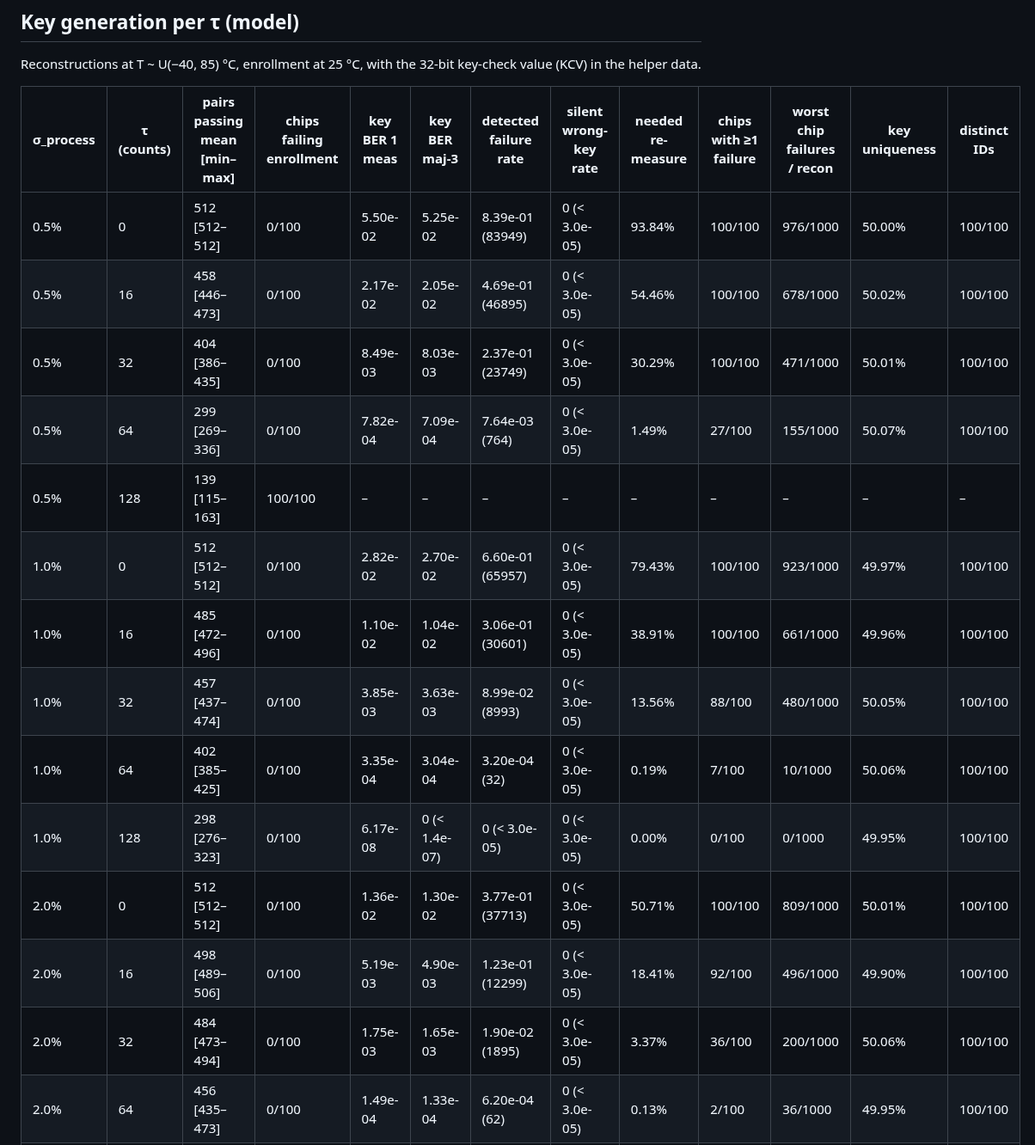
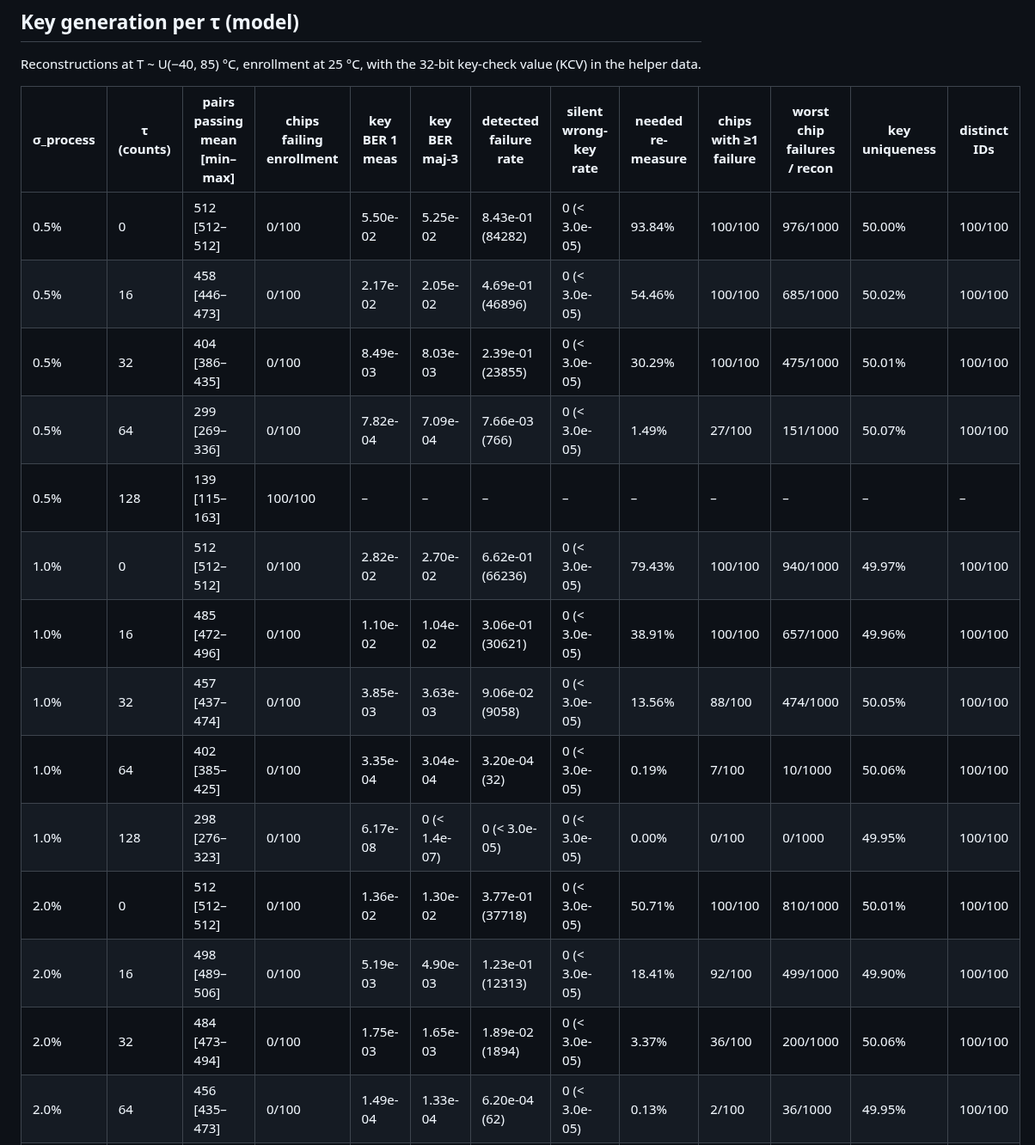
Before and after one commit to hudaubaya/sidik, a Markdown page: docs/puf-model/results.md, the part around one of its changes. Shown at 86% size. Rendered like a GitHub page.

```diff
--- a/docs/puf-model/results.md
+++ b/docs/puf-model/results.md
@@ -19,19 +19,19 @@ Reconstructions at T ~ U(−40, 85) °C, enrollment at 25 °C, with the
 
 | σ_process | τ (counts) | pairs passing mean [min–max] | chips failing enrollment | key BER 1 meas | key BER maj-3 | detected failure rate | silent wrong-key rate | needed re-measure | chips with ≥1 failure | worst chip failures / recon | key uniqueness | distinct IDs |
 |---|---|---|---|---|---|---|---|---|---|---|---|---|
-| 0.5% | 0 | 512 [512–512] | 0/100 | 5.50e-02 | 5.25e-02 | 8.39e-01 (83949) | 0 (< 3.0e-05) | 93.84% | 100/100 | 976/1000 | 50.00% | 100/100 |
-| 0.5% | 16 | 458 [446–473] | 0/100 | 2.17e-02 | 2.05e-02 | 4.69e-01 (46895) | 0 (< 3.0e-05) | 54.46% | 100/100 | 678/1000 | 50.02% | 100/100 |
-| 0.5% | 32 | 404 [386–435] | 0/100 | 8.49e-03 | 8.03e-03 | 2.37e-01 (23749) | 0 (< 3.0e-05) | 30.29% | 100/100 | 471/1000 | 50.01% | 100/100 |
-| 0.5% | 64 | 299 [269–336] | 0/100 | 7.82e-04 | 7.09e-04 | 7.64e-03 (764) | 0 (< 3.0e-05) | 1.49% | 27/100 | 155/1000 | 50.07% | 100/100 |
+| 0.5% | 0 | 512 [512–512] | 0/100 | 5.50e-02 | 5.25e-02 | 8.43e-01 (84282) | 0 (< 3.0e-05) | 93.84% | 100/100 | 976/1000 | 50.00% | 100/100 |
+| 0.5% | 16 | 458 [446–473] | 0/100 | 2.17e-02 | 2.05e-02 | 4.69e-01 (46896) | 0 (< 3.0e-05) | 54.46% | 100/100 | 685/1000 | 50.02% | 100/100 |
+| 0.5% | 32 | 404 [386–435] | 0/100 | 8.49e-03 | 8.03e-03 | 2.39e-01 (23855) | 0 (< 3.0e-05) | 30.29% | 100/100 | 475/1000 | 50.01% | 100/100 |
+| 0.5% | 64 | 299 [269–336] | 0/100 | 7.82e-04 | 7.09e-04 | 7.66e-03 (766) | 0 (< 3.0e-05) | 1.49% | 27/100 | 151/1000 | 50.07% | 100/100 |
 | 0.5% | 128 | 139 [115–163] | 100/100 | – | – | – | – | – | – | – | – | – |
-| 1.0% | 0 | 512 [512–512] | 0/100 | 2.82e-02 | 2.70e-02 | 6.60e-01 (65957) | 0 (< 3.0e-05) | 79.43% | 100/100 | 923/1000 | 49.97% | 100/100 |
-| 1.0% | 16 | 485 [472–496] | 0/100 | 1.10e-02 | 1.04e-02 | 3.06e-01 (30601) | 0 (< 3.0e-05) | 38.91% | 100/100 | 661/1000 | 49.96% | 100/100 |
-| 1.0% | 32 | 457 [437–474] | 0/100 | 3.85e-03 | 3.63e-03 | 8.99e-02 (8993) | 0 (< 3.0e-05) | 13.56% | 88/100 | 480/1000 | 50.05% | 100/100 |
+| 1.0% | 0 | 512 [512–512] | 0/100 | 2.82e-02 | 2.70e-02 | 6.62e-01 (66236) | 0 (< 3.0e-05) | 79.43% | 100/100 | 940/1000 | 49.97% | 100/100 |
+| 1.0% | 16 | 485 [472–496] | 0/100 | 1.10e-02 | 1.04e-02 | 3.06e-01 (30621) | 0 (< 3.0e-05) | 38.91% | 100/100 | 657/1000 | 49.96% | 100/100 |
+| 1.0% | 32 | 457 [437–474] | 0/100 | 3.85e-03 | 3.63e-03 | 9.06e-02 (9058) | 0 (< 3.0e-05) | 13.56% | 88/100 | 474/1000 | 50.05% | 100/100 |
 | 1.0% | 64 | 402 [385–425] | 0/100 | 3.35e-04 | 3.04e-04 | 3.20e-04 (32) | 0 (< 3.0e-05) | 0.19% | 7/100 | 10/1000 | 50.06% | 100/100 |
 | 1.0% | 128 | 298 [276–323] | 0/100 | 6.17e-08 | 0 (< 1.4e-07) | 0 (< 3.0e-05) | 0 (< 3.0e-05) | 0.00% | 0/100 | 0/1000 | 49.95% | 100/100 |
-| 2.0% | 0 | 512 [512–512] | 0/100 | 1.36e-02 | 1.30e-02 | 3.77e-01 (37713) | 0 (< 3.0e-05) | 50.71% | 100/100 | 809/1000 | 50.01% | 100/100 |
-| 2.0% | 16 | 498 [489–506] | 0/100 | 5.19e-03 | 4.90e-03 | 1.23e-01 (12299) | 0 (< 3.0e-05) | 18.41% | 92/100 | 496/1000 | 49.90% | 100/100 |
-| 2.0% | 32 | 484 [473–494] | 0/100 | 1.75e-03 | 1.65e-03 | 1.90e-02 (1895) | 0 (< 3.0e-05) | 3.37% | 36/100 | 200/1000 | 50.06% | 100/100 |
+| 2.0% | 0 | 512 [512–512] | 0/100 | 1.36e-02 | 1.30e-02 | 3.77e-01 (37718) | 0 (< 3.0e-05) | 50.71% | 100/100 | 810/1000 | 50.01% | 100/100 |
+| 2.0% | 16 | 498 [489–506] | 0/100 | 5.19e-03 | 4.90e-03 | 1.23e-01 (12313) | 0 (< 3.0e-05) | 18.41% | 92/100 | 499/1000 | 49.90% | 100/100 |
+| 2.0% | 32 | 484 [473–494] | 0/100 | 1.75e-03 | 1.65e-03 | 1.89e-02 (1894) | 0 (< 3.0e-05) | 3.37% | 36/100 | 200/1000 | 50.06% | 100/100 |
 | 2.0% | 64 | 456 [435–473] | 0/100 | 1.49e-04 | 1.33e-04 | 6.20e-04 (62) | 0 (< 3.0e-05) | 0.13% | 2/100 | 36/1000 | 49.95% | 100/100 |
 | 2.0% | 128 | 400 [366–427] | 0/100 | 4.63e-07 | 4.63e-07 | 0 (< 3.0e-05) | 0 (< 3.0e-05) | 0.00% | 0/100 | 0/1000 | 50.01% | 100/100 |
 
```
Also changed, not shown: other parts of docs/puf-model/results.md (+33 -33 lines), README.md (+3 -2 lines), docs/puf-model.md (+21 -14 lines), docs/puf-model/enroll_modes.png, docs/puf-model/failure_rate.png, 9 other files.
